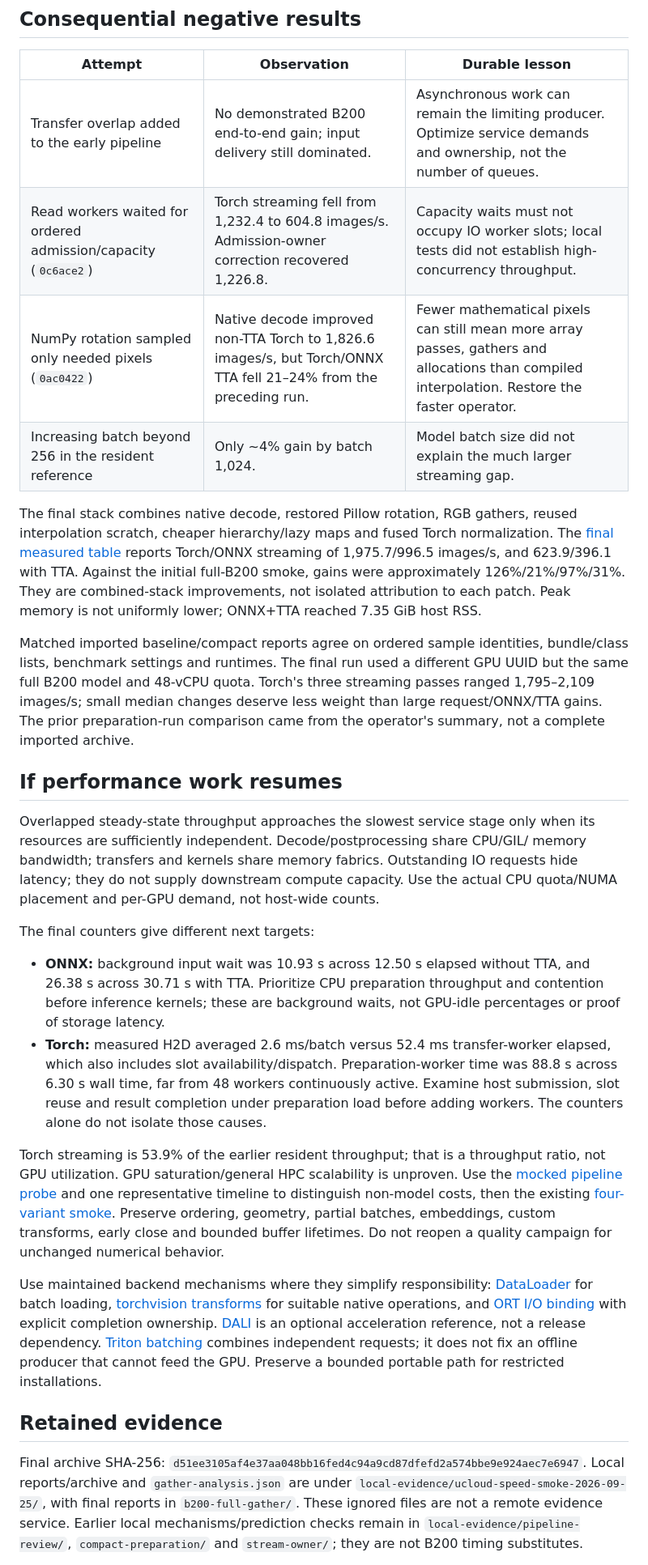
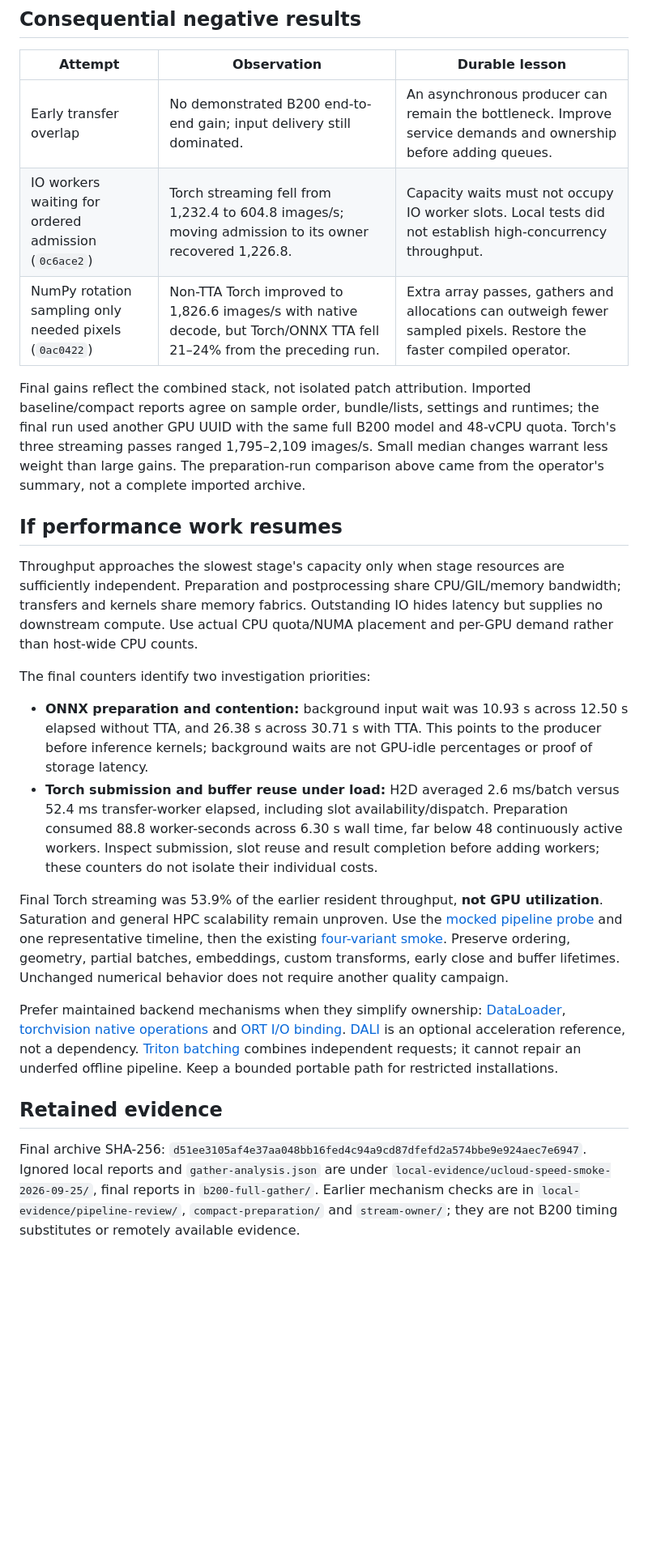
Before and after one commit to asgersvenning/mini_trainer, a Markdown page: docs/mambo-inference-pipeline-review.md, the part around one of its changes. Shown at 81% size. Drawn GitHub-style; blank space fills up the shorter version.

Commit message:
docs: consolidate inference pipeline decisions and evidence

```diff
--- a/docs/mambo-inference-pipeline-review.md
+++ b/docs/mambo-inference-pipeline-review.md
@@ -84,72 +71,62 @@ simplification; core changes require the separate feature-branch route.
 
 | Attempt | Observation | Durable lesson |
 | --- | --- | --- |
-| Transfer overlap added to the early pipeline | No demonstrated B200 end-to-end gain; input delivery still dominated. | Asynchronous work can remain the limiting producer. Optimize service demands and ownership, not the number of queues. |
-| Read workers waited for ordered admission/capacity (`0c6ace2`) | Torch streaming fell from 1,232.4 to 604.8 images/s. Admission-owner correction recovered 1,226.8. | Capacity waits must not occupy IO worker slots; local tests did not establish high-concurrency throughput. |
-| NumPy rotation sampled only needed pixels (`0ac0422`) | Native decode improved non-TTA Torch to 1,826.6 images/s, but Torch/ONNX TTA fell 21–24% from the preceding run. | Fewer mathematical pixels can still mean more array passes, gathers and allocations than compiled interpolation. Restore the faster operator. |
-| Increasing batch beyond 256 in the resident reference | Only ~4% gain by batch 1,024. | Model batch size did not explain the much larger streaming gap. |
+| Early transfer overlap | No demonstrated B200 end-to-end gain; input delivery still dominated. | An asynchronous producer can remain the bottleneck. Improve service demands and ownership before adding queues. |
+| IO workers waiting for ordered admission (`0c6ace2`) | Torch streaming fell from 1,232.4 to 604.8 images/s; moving admission to its owner recovered 1,226.8. | Capacity waits must not occupy IO worker slots. Local tests did not establish high-concurrency throughput. |
+| NumPy rotation sampling only needed pixels (`0ac0422`) | Non-TTA Torch improved to 1,826.6 images/s with native decode, but Torch/ONNX TTA fell 21–24% from the preceding run. | Extra array passes, gathers and allocations can outweigh fewer sampled pixels. Restore the faster compiled operator. |
 
-The final stack combines native decode, restored Pillow rotation, RGB gathers,
-reused interpolation scratch, cheaper hierarchy/lazy maps and fused Torch
-normalization. The [final measured table](mambo-hpc-evidence.md) reports
-Torch/ONNX streaming of 1,975.7/996.5 images/s, and 623.9/396.1 with TTA.
-Against the initial full-B200 smoke, gains were approximately 126%/21%/97%/31%.
-They are combined-stack improvements, not isolated attribution to each patch.
-Peak memory is not uniformly lower; ONNX+TTA reached 7.35 GiB host RSS.
-
-Matched imported baseline/compact reports agree on ordered sample identities,
-bundle/class lists, benchmark settings and runtimes. The final run used a different
-GPU UUID but the same full B200 model and 48-vCPU quota. Torch's three streaming
-passes ranged 1,795–2,109 images/s; small median changes deserve less weight than
-large request/ONNX/TTA gains. The prior preparation-run comparison came from the
-operator's summary, not a complete imported archive.
+Final gains reflect the combined stack, not isolated patch attribution. Imported
+baseline/compact reports agree on sample order, bundle/lists, settings and runtimes;
+the final run used another GPU UUID with the same full B200 model and 48-vCPU quota.
+Torch's three streaming passes ranged 1,795–2,109 images/s. Small median changes
+warrant less weight than large gains. The preparation-run comparison above came
+from the operator's summary, not a complete imported archive.
 
 ## If performance work resumes
 
-Overlapped steady-state throughput approaches the slowest service stage only when
-its resources are sufficiently independent. Decode/postprocessing share CPU/GIL/
-memory bandwidth; transfers and kernels share memory fabrics. Outstanding IO
-requests hide latency; they do not supply downstream compute capacity. Use the
-actual CPU quota/NUMA placement and per-GPU demand, not host-wide counts.
+Throughput approaches the slowest stage's capacity only when stage resources are
+sufficiently independent. Preparation and postprocessing share CPU/GIL/memory
+bandwidth; transfers and kernels share memory fabrics. Outstanding IO hides
+latency but supplies no downstream compute. Use actual CPU quota/NUMA placement
+and per-GPU demand rather than host-wide CPU counts.
 
-The final counters give different next targets:
+The final counters identify two investigation priorities:
 
-- **ONNX:** background input wait was 10.93 s across 12.50 s elapsed without TTA,
-  and 26.38 s across 30.71 s with TTA. Prioritize CPU preparation throughput and
-  contention before inference kernels; these are background waits, not GPU-idle
-  percentages or proof of storage latency.
-- **Torch:** measured H2D averaged 2.6 ms/batch versus 52.4 ms transfer-worker elapsed,
-  which also includes slot availability/dispatch. Preparation-worker time was
-  88.8 s across 6.30 s wall time, far from 48 workers continuously active. Examine
-  host submission, slot reuse and result completion under preparation load before
-  adding workers. The counters alone do not isolate those causes.
+- **ONNX preparation and contention:** background input wait was 10.93 s across
+  12.50 s elapsed without TTA, and 26.38 s across 30.71 s with TTA. This points to the producer before
+  inference kernels; background waits are not GPU-idle percentages or proof of
+  storage latency.
+- **Torch submission and buffer reuse under load:** H2D averaged 2.6 ms/batch
+  versus 52.4 ms transfer-worker elapsed, including slot availability/dispatch.
+  Preparation consumed 88.8 worker-seconds across 6.30 s wall time, far below 48
+  continuously active workers. Inspect submission, slot reuse and result completion
+  before adding workers; these counters do not isolate their individual costs.
 
-Torch streaming is 53.9% of the earlier resident throughput; that is a throughput
-ratio, not GPU utilization. GPU saturation/general HPC scalability is unproven.
-Use the [mocked pipeline probe](../dev/releases/mambo_v3/pipeline-probe.md) and one
-representative timeline to distinguish non-model costs, then the existing
+Final Torch streaming was 53.9% of the earlier resident throughput, **not GPU
+utilization**. Saturation and general HPC scalability remain unproven. Use the
+[mocked pipeline probe](../dev/releases/mambo_v3/pipeline-probe.md) and one
+representative timeline, then the existing
 [four-variant smoke](../dev/releases/mambo_v3/speed-smoke.md). Preserve ordering,
-geometry, partial batches, embeddings, custom transforms, early close and bounded
-buffer lifetimes. Do not reopen a quality campaign for unchanged numerical behavior.
+geometry, partial batches, embeddings, custom transforms, early close and buffer
+lifetimes. Unchanged numerical behavior does not require another quality campaign.
 
-Use maintained backend mechanisms where they simplify responsibility:
-[DataLoader](https://docs.pytorch.org/docs/main/data.html) for batch loading,
-[torchvision transforms](https://docs.pytorch.org/vision/stable/transforms.html#performance-considerations)
-for suitable native operations, and
-[ORT I/O binding](https://onnxruntime.ai/docs/execution-providers/CUDA-ExecutionProvider.html#performance-tuning)
-with explicit completion ownership. [DALI](https://docs.nvidia.com/deeplearning/dali/user-guide/docs/pipeline.html)
-is an optional acceleration reference, not a release dependency.
+Prefer maintained backend mechanisms when they simplify ownership:
+[DataLoader](https://docs.pytorch.org/docs/main/data.html),
+[torchvision native operations](https://docs.pytorch.org/vision/stable/transforms.html#performance-considerations)
+and [ORT I/O binding](https://onnxruntime.ai/docs/execution-providers/CUDA-ExecutionProvider.html#performance-tuning).
+[DALI](https://docs.nvidia.com/deeplearning/dali/user-guide/docs/pipeline.html) is an
+optional acceleration reference, not a dependency.
 [Triton batching](https://docs.nvidia.com/deeplearning/triton-inference-server/user-guide/docs/user_guide/batcher.html)
-combines independent requests; it does not fix an offline producer that cannot feed
-the GPU. Preserve a bounded portable path for restricted installations.
+combines independent requests; it cannot repair an underfed offline pipeline.
+Keep a bounded portable path for restricted installations.
 
 ## Retained evidence
 
 Final archive SHA-256:
 `d51ee3105af4e37aa048bb16fed4c94a9cd87dfefd2a574bbe9e924aec7e6947`.
-Local reports/archive and `gather-analysis.json` are under
-`local-evidence/ucloud-speed-smoke-2026-09-25/`, with final reports in
-`b200-full-gather/`. These ignored files are not a remote evidence service.
-Earlier local mechanisms/prediction checks remain in `local-evidence/pipeline-review/`,
-`compact-preparation/` and `stream-owner/`; they are not B200 timing substitutes.
+Ignored local reports and `gather-analysis.json` are under
+`local-evidence/ucloud-speed-smoke-2026-09-25/`, final reports in `b200-full-gather/`.
+Earlier mechanism checks are in `local-evidence/pipeline-review/`,
+`compact-preparation/` and `stream-owner/`; they are not B200 timing substitutes or
+remotely available evidence.
 
```
Also changed, not shown: other parts of docs/mambo-inference-pipeline-review.md (+55 -67 lines).
